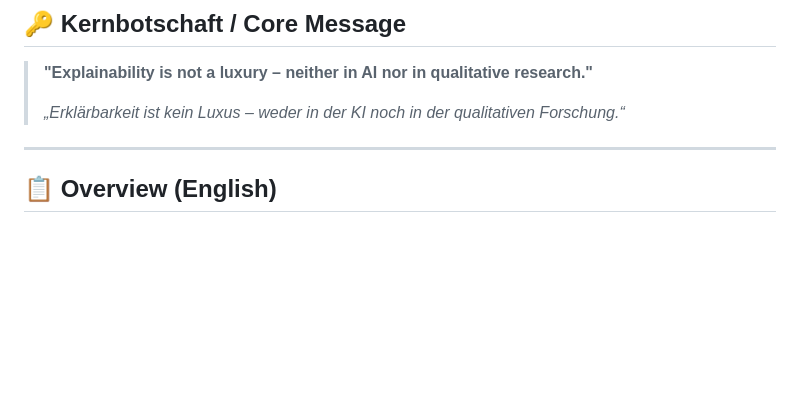
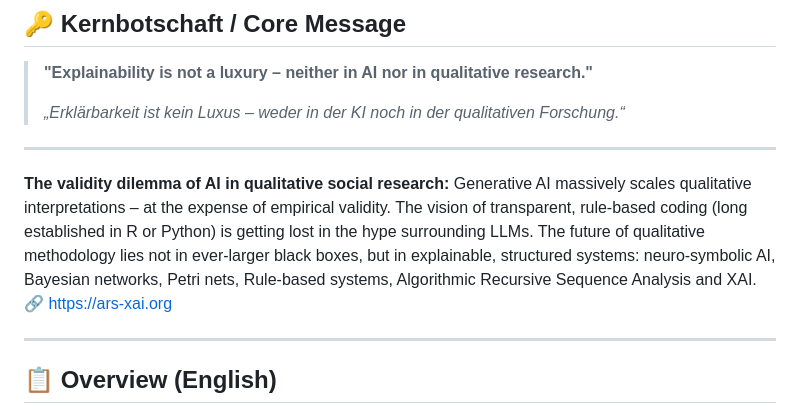
Before and after one commit to pkoopongithub/ARS_ExplainableAI, a Markdown page: readme.md, the part around the change. Drawn GitHub-style; blank space fills up the shorter version.

Commit message:
Revise README with core message and overview
Updated the README to include a core message about the validity dilemma of AI in qualitative social research and emphasized the importance of explainability in qualitative methodologies.

```diff
--- a/readme.md
+++ b/readme.md
@@ -9,6 +9,13 @@
 > **"Explainability is not a luxury – neither in AI nor in qualitative research."**
 >
 > *„Erklärbarkeit ist kein Luxus – weder in der KI noch in der qualitativen Forschung.“*
+
+---
+
+**The validity dilemma of AI in qualitative social research:**
+Generative AI massively scales qualitative interpretations – at the expense of empirical validity. The vision of transparent, rule-based coding (long established in R or Python) is getting lost in the hype surrounding LLMs.
+The future of qualitative methodology lies not in ever-larger black boxes, but in explainable, structured systems: neuro-symbolic AI, Bayesian networks, Petri nets, Rule-based systems, Algorithmic Recursive Sequence Analysis and XAI.
+🔗 https://ars-xai.org
 
 ---
 
```
